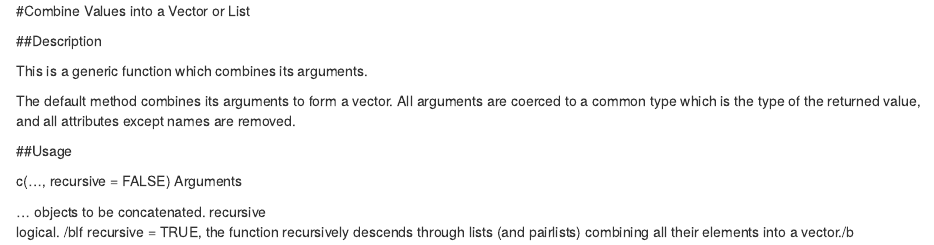
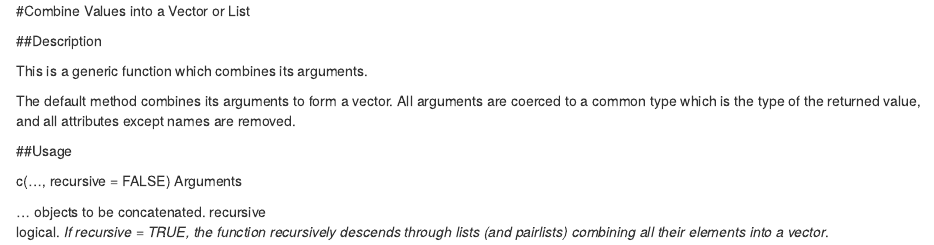
Before and after one commit to anssprasad/R-Notes, an R Markdown document (Swirl_course_notes.Rmd): the page in a window 1100 px wide, from its top. Rendered offline with R 4.5, knitr and Pandoc, with nearby package versions.

Commit message:
Update Swirl_course_notes.Rmd

```diff
--- a/Swirl_course_notes.Rmd
+++ b/Swirl_course_notes.Rmd
@@ -14,4 +14,4 @@ Arguments
 ...
 objects to be concatenated.
 recursive
-logical. /bIf recursive = TRUE, the function recursively descends through lists (and pairlists) combining all their elements into a vector./b
+logical. *If recursive = TRUE, the function recursively descends through lists (and pairlists) combining all their elements into a vector*.
```
